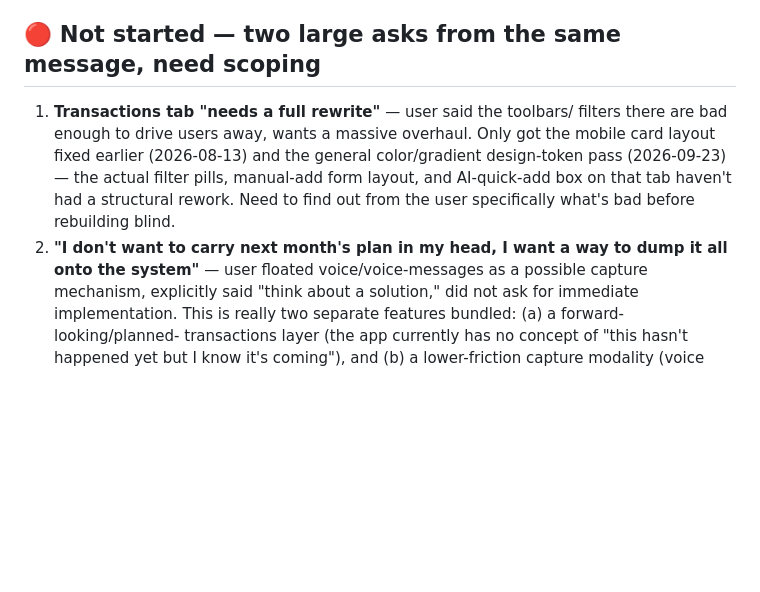
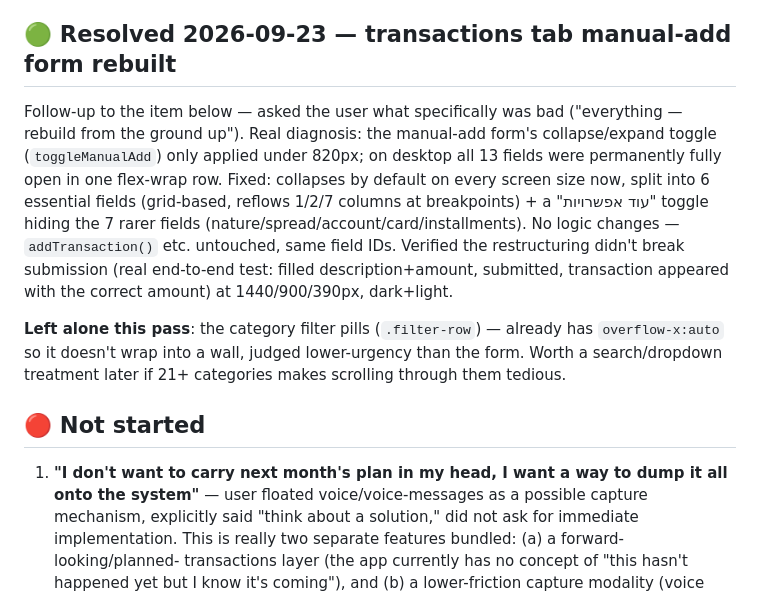
Before and after one commit to yc196819-oss/budget-app-365, a Markdown page: PENDING.md, the part around the change. Drawn GitHub-style; blank space fills up the shorter version.

Commit message:
Document the transactions tab rebuild in PENDING.md
Co-Authored-By: Claude Sonnet 5 <noreply@anthropic.com>

```diff
--- a/PENDING.md
+++ b/PENDING.md
@@ -28,15 +28,27 @@ computed current_value, which doesn't exist yet. The Israeli קרן כספית
 API the way SPY has; flagged to the user as a harder problem, not
 started.
 
-## 🔴 Not started — two large asks from the same message, need scoping
-1. **Transactions tab "needs a full rewrite"** — user said the toolbars/
-   filters there are bad enough to drive users away, wants a massive
-   overhaul. Only got the mobile card layout fixed earlier (2026-08-13)
-   and the general color/gradient design-token pass (2026-09-23) — the
-   actual filter pills, manual-add form layout, and AI-quick-add box on
-   that tab haven't had a structural rework. Need to find out from the
-   user specifically what's bad before rebuilding blind.
-2. **"I don't want to carry next month's plan in my head, I want a way
+## 🟢 Resolved 2026-09-23 — transactions tab manual-add form rebuilt
+Follow-up to the item below — asked the user what specifically was bad
+("everything — rebuild from the ground up"). Real diagnosis: the
+manual-add form's collapse/expand toggle (`toggleManualAdd`) only
+applied under 820px; on desktop all 13 fields were permanently fully
+open in one flex-wrap row. Fixed: collapses by default on every screen
+size now, split into 6 essential fields (grid-based, reflows 1/2/7
+columns at breakpoints) + a "עוד אפשרויות" toggle hiding the 7 rarer
+fields (nature/spread/account/card/installments). No logic changes —
+`addTransaction()` etc. untouched, same field IDs. Verified the
+restructuring didn't break submission (real end-to-end test: filled
+description+amount, submitted, transaction appeared with the correct
+amount) at 1440/900/390px, dark+light.
+
+**Left alone this pass**: the category filter pills (`.filter-row`) —
+already has `overflow-x:auto` so it doesn't wrap into a wall, judged
+lower-urgency than the form. Worth a search/dropdown treatment later
+if 21+ categories makes scrolling through them tedious.
+
+## 🔴 Not started
+1. **"I don't want to carry next month's plan in my head, I want a way
    to dump it all onto the system"** — user floated voice/voice-messages
    as a possible capture mechanism, explicitly said "think about a
    solution," did not ask for immediate implementation. This is really
```
